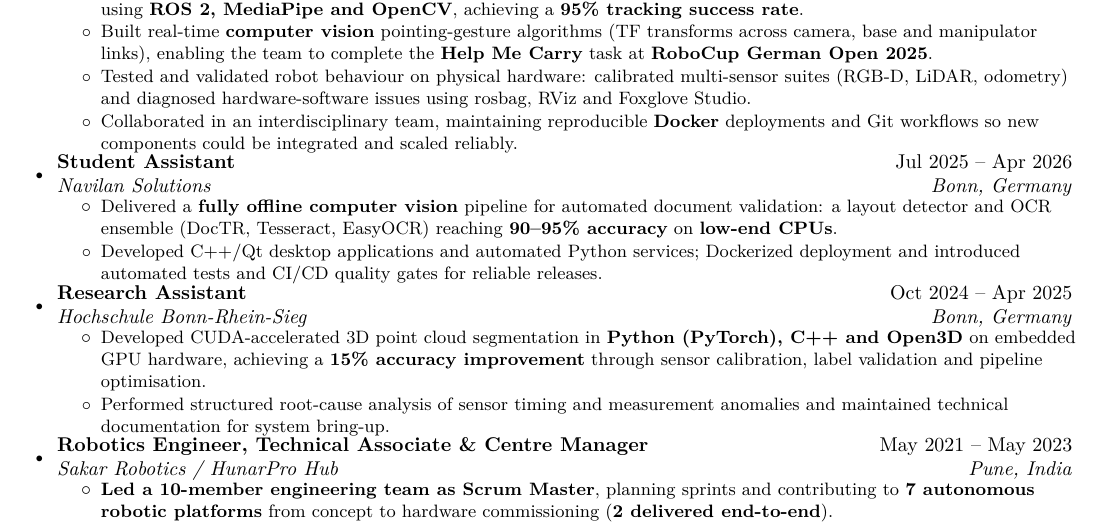
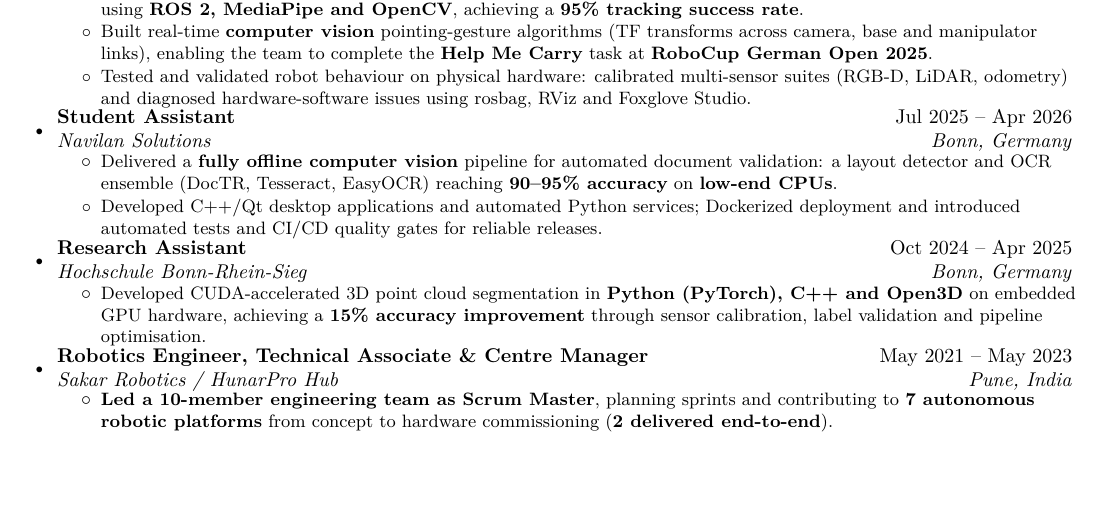
Before and after one commit to ItsShriks/Resume, a LaTeX CV (cv.tex, which reads tex/Work_Experience.tex): part of page 1 of 2, cut so that both start at the same text, the shorter picture padded with empty space. Compiled offline with pdfLaTeX.

Commit message:
DHL CV: cut b-it bots teamwork filler and H-BRS root-cause bullet
Co-Authored-By: Claude Opus 5.5 <noreply@anthropic.com>

```diff
--- a/tex/Work_Experience.tex
+++ b/tex/Work_Experience.tex
@@ -10,7 +10,6 @@
         \resumeItemPlain{Developed a multimodal person-following and intention-awareness framework on the Toyota HSR mobile manipulator using \textbf{ROS 2, MediaPipe and OpenCV}, achieving a \textbf{95\% tracking success rate}.}
         \resumeItemPlain{Built real-time \textbf{computer vision} pointing-gesture algorithms (TF transforms across camera, base and manipulator links), enabling the team to complete the \textbf{Help Me Carry} task at \textbf{RoboCup German Open 2025}.}
         \resumeItemPlain{Tested and validated robot behaviour on physical hardware: calibrated multi-sensor suites (RGB-D, LiDAR, odometry) and diagnosed hardware-software issues using rosbag, RViz and Foxglove Studio.}
-        \resumeItemPlain{Collaborated in an interdisciplinary team, maintaining reproducible \textbf{Docker} deployments and Git workflows so new components could be integrated and scaled reliably.}
       \resumeItemListEnd
 
     \resumeSubheading
@@ -26,7 +25,6 @@
       {Hochschule Bonn-Rhein-Sieg}{Bonn, Germany}
       \resumeItemListStart
         \resumeItemPlain{Developed CUDA-accelerated 3D point cloud segmentation in \textbf{Python (PyTorch), C++ and Open3D} on embedded GPU hardware, achieving a \textbf{15\% accuracy improvement} through sensor calibration, label validation and pipeline optimisation.}
-        \resumeItemPlain{Performed structured root-cause analysis of sensor timing and measurement anomalies and maintained technical documentation for system bring-up.}
       \resumeItemListEnd
 
     \resumeSubheading
```
